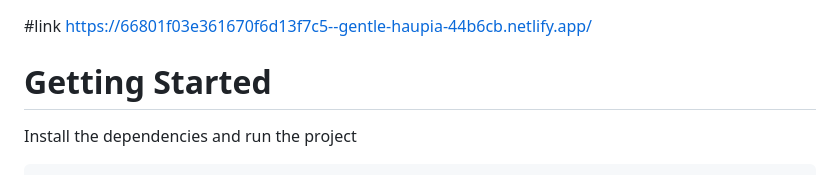
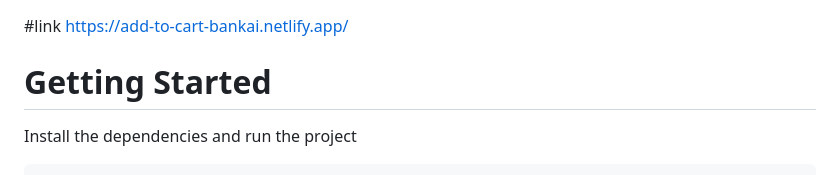
Before and after one commit to n1njaO7/Add-to-Cart, a Markdown page: README.md, the part around the change. Drawn GitHub-style.

Commit message:
Update README.md
updated link

```diff
--- a/README.md
+++ b/README.md
@@ -1,6 +1,6 @@
 
 #link
-https://66801f03e361670f6d13f7c5--gentle-haupia-44b6cb.netlify.app/
+https://add-to-cart-bankai.netlify.app/
 
 
 # Getting Started
```
